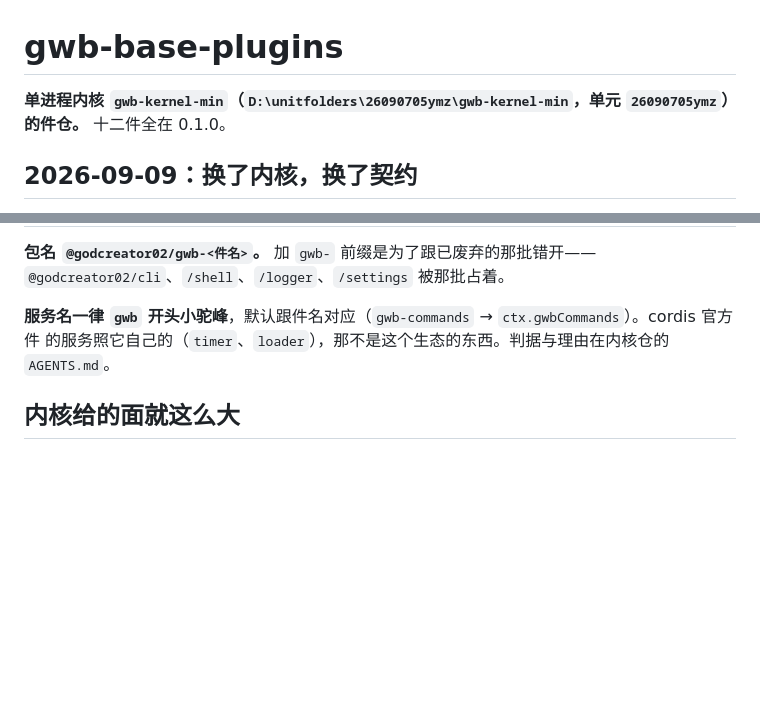
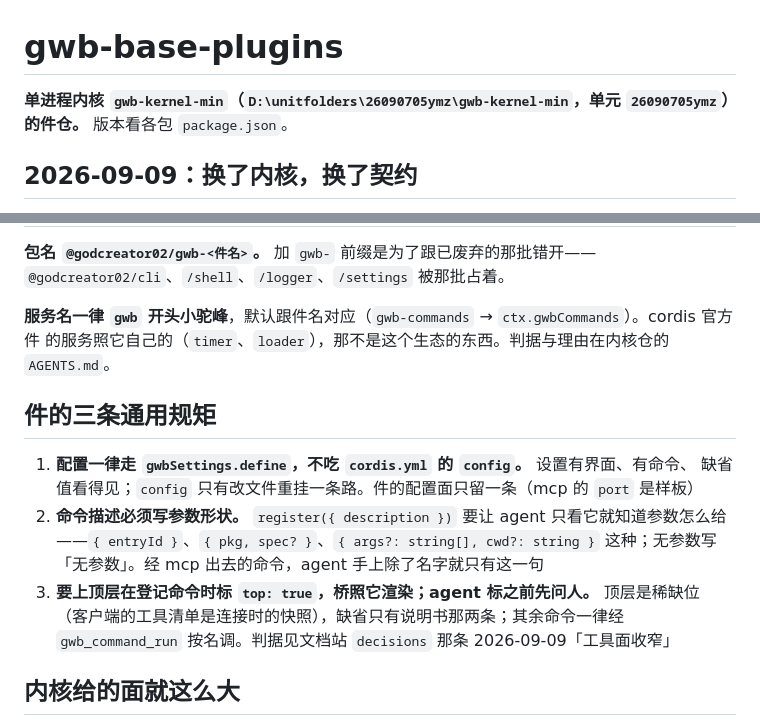
Before and after one commit to godcreator02/gwb-base-plugins, a Markdown page: AGENTS.md, 2 parts joined by grey strips. Rendered like a GitHub page; blank space fills up the shorter version.

Commit message:
AGENTS：加「件的三条通用规矩」，版本那句改成看各包 package.json
配置一律走 gwbSettings.define；命令描述带参数形状；要上顶层在登记时标 top: true、
桥照它渲染、agent 标之前先问人。

Co-Authored-By: Claude Fable 5.1 <noreply@anthropic.com>
Claude-Session: https://claude.ai/code/session_01PG22aeZXyoLTZHy9CKEBmM

```diff
--- a/AGENTS.md
+++ b/AGENTS.md
@@ -1,7 +1,7 @@
 # gwb-base-plugins
 
 **单进程内核 `gwb-kernel-min`（`D:\unitfolders\26090705ymz\gwb-kernel-min`，单元
-`26090705ymz`）的件仓。** 十二件全在 0.1.0。
+`26090705ymz`）的件仓。** 版本看各包 `package.json`。
 
 ## 2026-09-09：换了内核，换了契约
 
@@ -45,6 +45,17 @@
 的服务照它自己的（`timer`、`loader`），那不是这个生态的东西。判据与理由在内核仓的
 `AGENTS.md`。
 
+## 件的三条通用规矩
+
+1. **配置一律走 `gwbSettings.define`，不吃 `cordis.yml` 的 `config`。** 设置有界面、有命令、
+   缺省值看得见；`config` 只有改文件重挂一条路。件的配置面只留一条（mcp 的 `port` 是样板）
+2. **命令描述必须写参数形状。** `register({ description })` 要让 agent 只看它就知道参数怎么给
+   ——`{ entryId }`、`{ pkg, spec? }`、`{ args?: string[], cwd?: string }` 这种；无参数写
+   「无参数」。经 mcp 出去的命令，agent 手上除了名字就只有这一句
+3. **要上顶层在登记命令时标 `top: true`，桥照它渲染；agent 标之前先问人。** 顶层是稀缺位
+   （客户端的工具清单是连接时的快照），缺省只有说明书那两条；其余命令一律经
+   `gwb_command_run` 按名调。判据见文档站 `decisions` 那条 2026-09-09「工具面收窄」
+
 ## 内核给的面就这么大
 
 - **`ctx.gwbKernel`**（永不撤销，用 `requireKernel(ctx)` 取，**不写进 `inject`**）：
```
